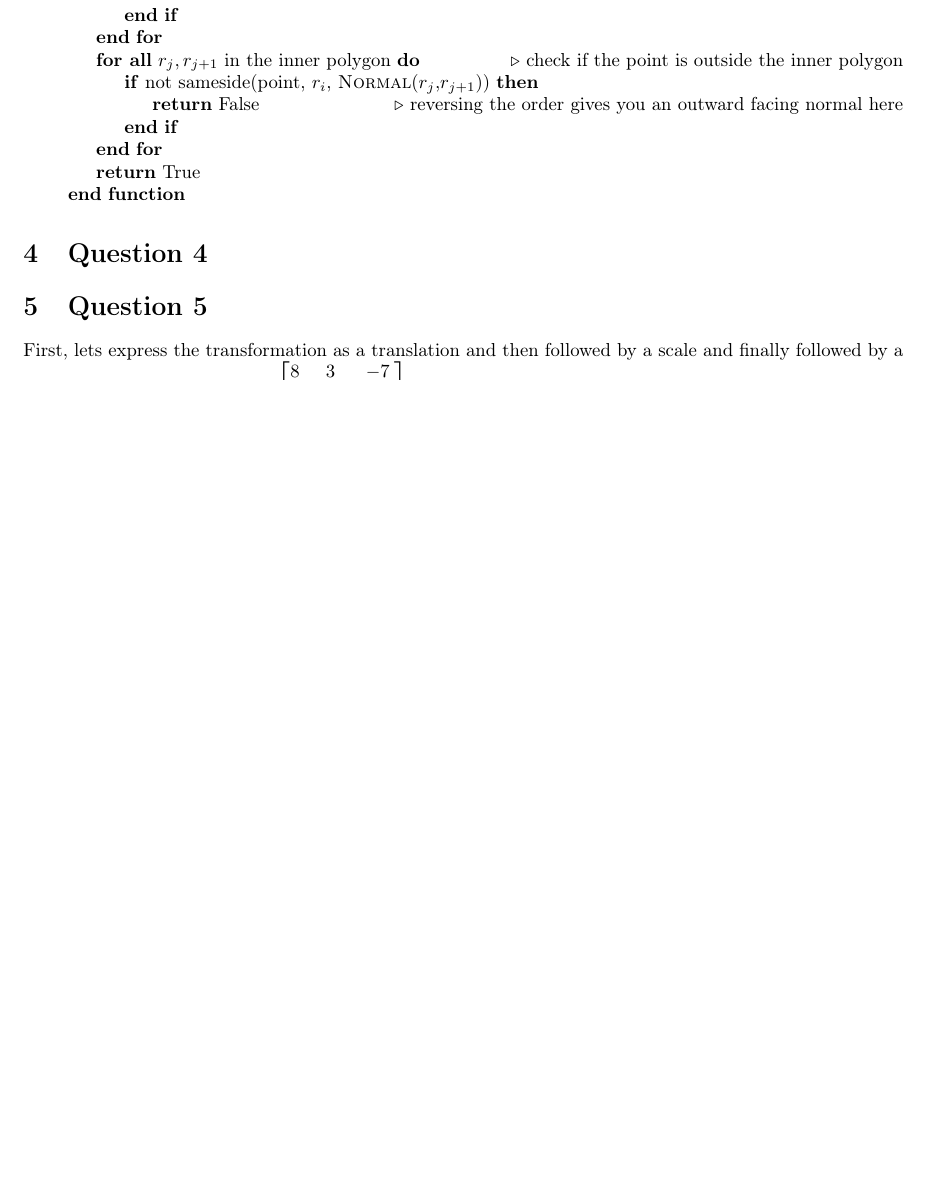
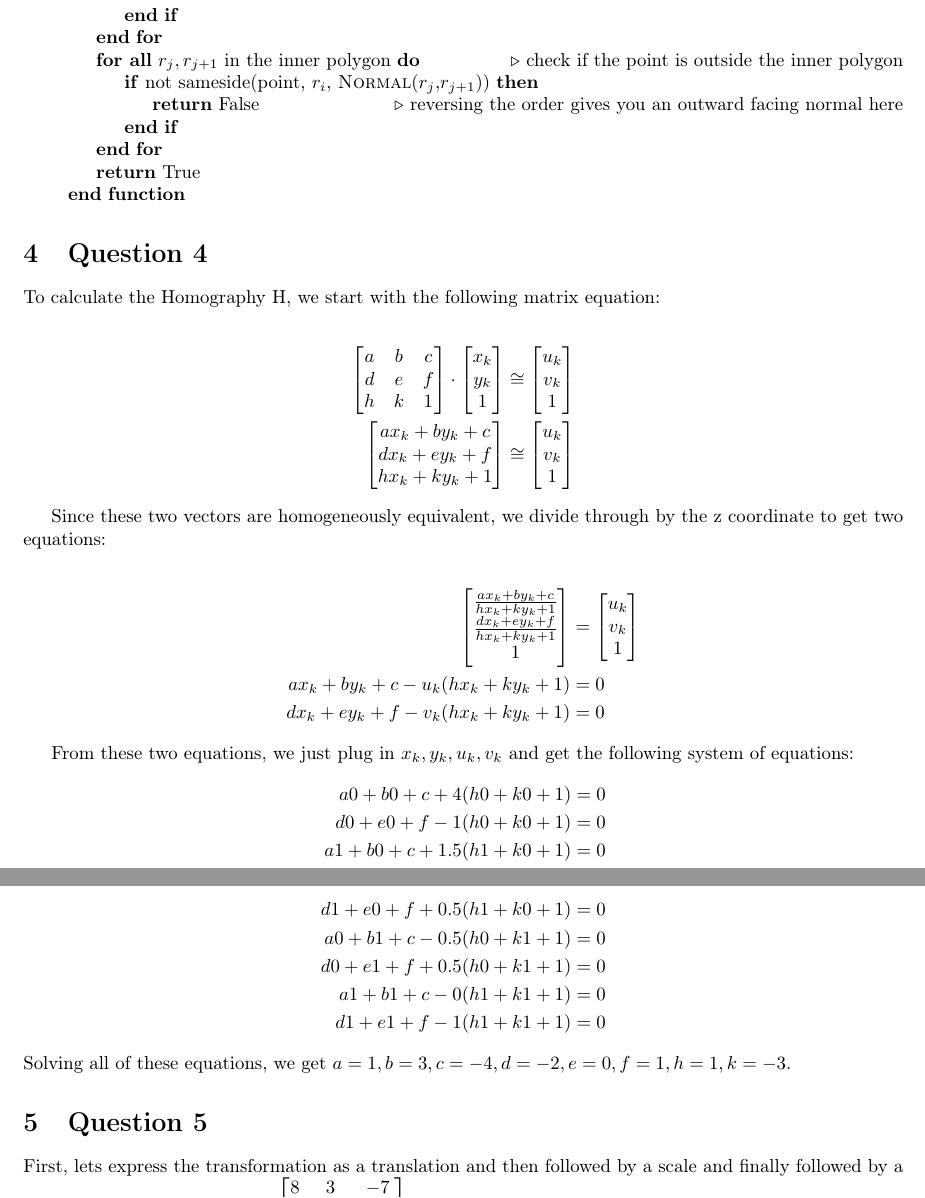
Before and after one commit to dat2/csc418, a LaTeX document (a1/latex/a1a.tex): part of page 4 of 5 before the commit and two parts of pages 4 and 5 of 5 after it, the two joined at a grey line, cut so that both start at the same text, the shorter picture padded with empty space. Compiled offline with pdfLaTeX.

Commit message:
Finished question 4

```diff
--- a/a1/latex/a1a.tex
+++ b/a1/latex/a1a.tex
@@ -56,7 +56,7 @@
 \normalfont \normalsize
 \textsc{University of Toronto} \\ [25pt] % Your university, school and/or department name(s)
 \horrule{0.5pt} \\[0.4cm] % Thin top horizontal rule
-\huge Assignment Title \\ % The assignment title
+\huge CSC418 Assignment 1 Part A \\ % The assignment title
 \horrule{2pt} \\[0.5cm] % Thick bottom horizontal rule
 }
 
@@ -495,6 +495,81 @@ Some pseudo code:
 
 \section{Question 4}
 
+To calculate the Homography H, we start with the following matrix equation:\\
+\begin{align*}
+\left[
+\begin{matrix}
+a & b & c\\
+d & e & f\\
+h & k & 1
+\end{matrix}
+\right]
+\cdot
+\left[
+\begin{matrix}
+x_k\\
+y_k\\
+1
+\end{matrix}
+\right]
+&\cong
+\left[
+\begin{matrix}
+u_k\\
+v_k\\
+1
+\end{matrix}
+\right]\\
+\left[
+\begin{matrix}
+a x_k + b y_k + c\\
+d x_k + e y_k + f\\
+h x_k + k y_k + 1
+\end{matrix}
+\right]
+&\cong
+\left[
+\begin{matrix}
+u_k\\
+v_k\\
+1
+\end{matrix}
+\right]
+\end{align*}
+
+Since these two vectors are homogeneously equivalent, we divide through by the z coordinate to get two equations:\\
+\begin{align*}
+\left[
+\begin{matrix}
+\frac{a x_k + b y_k + c}{h x_k + k y_k + 1}\\
+\frac{d x_k + e y_k + f}{h x_k + k y_k + 1}\\
+1
+\end{matrix}
+\right]
+&=
+\left[
+\begin{matrix}
+u_k\\
+v_k\\
+1
+\end{matrix}
+\right]\\
+a x_k + b y_k + c - u_k (h x_k + k y_k + 1) &= 0\\
+d x_k + e y_k + f - v_k (h x_k + k y_k + 1) &= 0
+\end{align*}
+
+From these two equations, we just plug in $x_k, y_k, u_k, v_k$ and get the following system of equations:
+\begin{align*}
+a 0 + b 0 + c + 4 (h 0 + k 0 + 1) &= 0\\
+d 0 + e 0 + f - 1 (h 0 + k 0 + 1) &= 0\\
+a 1 + b 0 + c + 1.5 (h 1 + k 0 + 1) &= 0 \\
+d 1 + e 0 + f + 0.5 (h 1 + k 0 + 1) &= 0\\
+a 0 + b 1 + c - 0.5 (h 0 + k 1 + 1) &= 0\\
+d 0 + e 1 + f + 0.5 (h 0 + k 1 + 1) &= 0\\
+a 1 + b 1 + c - 0 (h 1 + k 1 + 1) &= 0\\
+d 1 + e 1 + f - 1 (h 1 + k 1 + 1) &= 0
+\end{align*}
+Solving all of these equations, we get $a = 1, b = 3, c = -4, d = -2, e = 0, f = 1, h=1, k=-3$.
 %----------------------------------------------------------------------------------------
 
 %----------------------------------------------------------------------------------------
```
Also changed, not shown: a1/latex/a1a.pdf.
